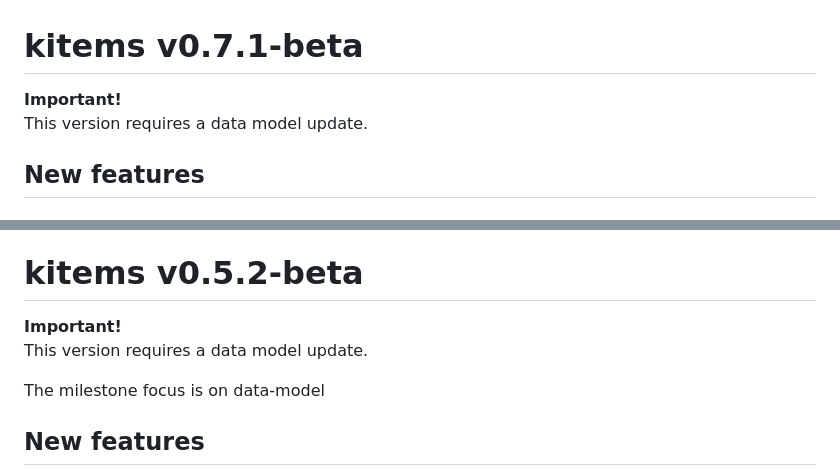
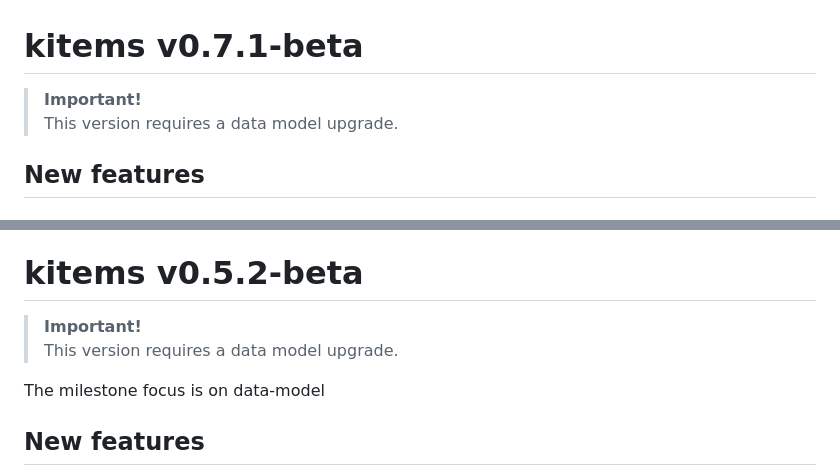
Before and after one commit to thekangaroofactory/kitems, a Markdown page: NEWS.md, 2 parts joined by grey strips. GitHub-like rendering.

Commit message:
Review #554

```diff
--- a/NEWS.md
+++ b/NEWS.md
@@ -1,7 +1,7 @@
 # kitems v0.7.1-beta
 
-**Important!**\
-This version requires a data model update.
+> **Important!**\
+> This version requires a data model upgrade.
 
 ## New features
 
@@ -247,8 +247,8 @@ The milestone focus is on code architecture
 
 # kitems v0.5.2-beta
 
-**Important!**\
-This version requires a data model update.
+> **Important!**\
+> This version requires a data model upgrade.
 
 The milestone focus is on data-model
 
```
